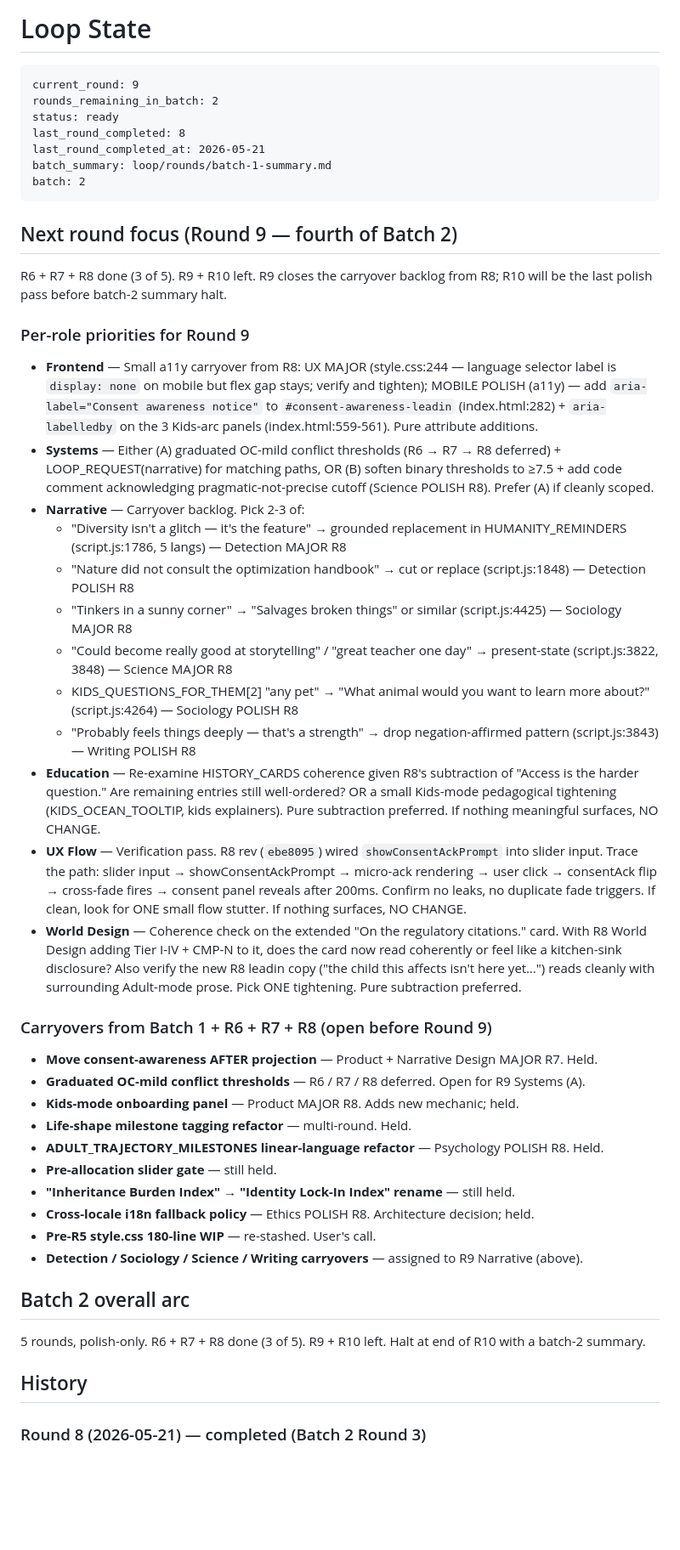
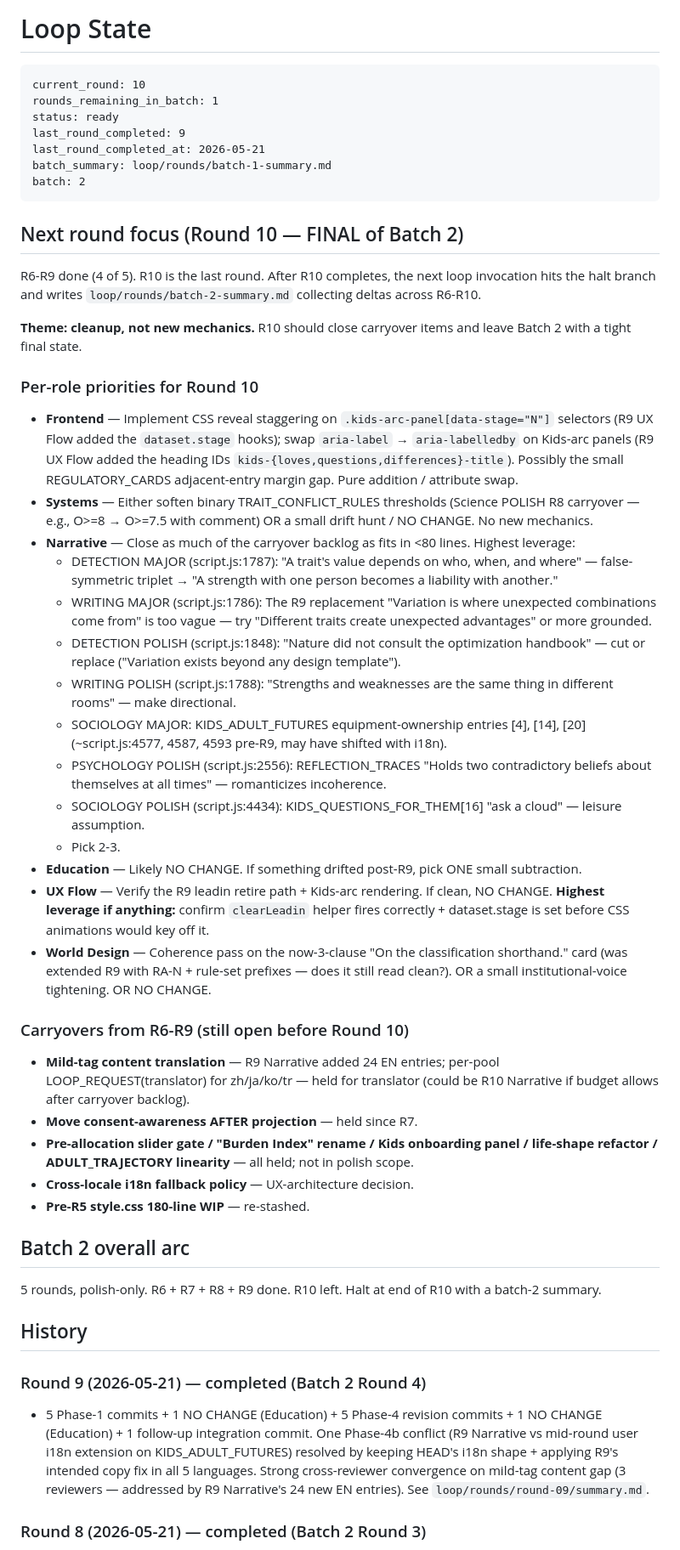
Before and after one commit to lilou-hue/babyblend-lab, a Markdown page: loop/STATE.md, the part around one of its changes. Shown at 85% size. Drawn GitHub-style; blank space fills up the shorter version.

Commit message:
Round 9 complete — summary.md + STATE → R10 (R=1, FINAL of Batch 2)
Phase 1 (5 + 1 NO CHANGE) + Phase 4 (5 + 1 NO CHANGE) + 1 follow-up
integration commit after Phase 4b conflict (R9 Narrative vs mid-round
user i18n on KIDS_ADULT_FUTURES — resolved by keeping HEAD's i18n shape
+ re-applying R9's intended copy fix across 5 languages).

R10 closes Batch 2: cleanup pass, no new mechanics. After R10 the next
loop invocation hits the halt branch and writes batch-2-summary.md.

Co-Authored-By: Claude Opus 4.7 (1M context) <noreply@anthropic.com>

````diff
--- a/loop/STATE.md
+++ b/loop/STATE.md
@@ -1,51 +1,53 @@
 # Loop State
 
 ```
-current_round: 9
-rounds_remaining_in_batch: 2
+current_round: 10
+rounds_remaining_in_batch: 1
 status: ready
-last_round_completed: 8
+last_round_completed: 9
 last_round_completed_at: 2026-05-21
 batch_summary: loop/rounds/batch-1-summary.md
 batch: 2
 ```
 
-## Next round focus (Round 9 — fourth of Batch 2)
+## Next round focus (Round 10 — FINAL of Batch 2)
 
-R6 + R7 + R8 done (3 of 5). R9 + R10 left. R9 closes the carryover backlog from R8; R10 will be the last polish pass before batch-2 summary halt.
+R6-R9 done (4 of 5). R10 is the last round. After R10 completes, the next loop invocation hits the halt branch and writes `loop/rounds/batch-2-summary.md` collecting deltas across R6-R10.
 
-### Per-role priorities for Round 9
+**Theme: cleanup, not new mechanics.** R10 should close carryover items and leave Batch 2 with a tight final state.
 
-- **Frontend** — Small a11y carryover from R8: UX MAJOR (style.css:244 — language selector label is `display: none` on mobile but flex gap stays; verify and tighten); MOBILE POLISH (a11y) — add `aria-label="Consent awareness notice"` to `#consent-awareness-leadin` (index.html:282) + `aria-labelledby` on the 3 Kids-arc panels (index.html:559-561). Pure attribute additions.
-- **Systems** — Either (A) graduated OC-mild conflict thresholds (R6 → R7 → R8 deferred) + LOOP_REQUEST(narrative) for matching paths, OR (B) soften binary thresholds to ≥7.5 + add code comment acknowledging pragmatic-not-precise cutoff (Science POLISH R8). Prefer (A) if cleanly scoped.
-- **Narrative** — Carryover backlog. Pick 2-3 of:
-  - "Diversity isn't a glitch — it's the feature" → grounded replacement in HUMANITY_REMINDERS (script.js:1786, 5 langs) — Detection MAJOR R8
-  - "Nature did not consult the optimization handbook" → cut or replace (script.js:1848) — Detection POLISH R8
-  - "Tinkers in a sunny corner" → "Salvages broken things" or similar (script.js:4425) — Sociology MAJOR R8
-  - "Could become really good at storytelling" / "great teacher one day" → present-state (script.js:3822, 3848) — Science MAJOR R8
-  - KIDS_QUESTIONS_FOR_THEM[2] "any pet" → "What animal would you want to learn more about?" (script.js:4264) — Sociology POLISH R8
-  - "Probably feels things deeply — that's a strength" → drop negation-affirmed pattern (script.js:3843) — Writing POLISH R8
-- **Education** — Re-examine HISTORY_CARDS coherence given R8's subtraction of "Access is the harder question." Are remaining entries still well-ordered? OR a small Kids-mode pedagogical tightening (KIDS_OCEAN_TOOLTIP, kids explainers). Pure subtraction preferred. If nothing meaningful surfaces, NO CHANGE.
-- **UX Flow** — Verification pass. R8 rev (`ebe8095`) wired `showConsentAckPrompt` into slider input. Trace the path: slider input → showConsentAckPrompt → micro-ack rendering → user click → consentAck flip → cross-fade fires → consent panel reveals after 200ms. Confirm no leaks, no duplicate fade triggers. If clean, look for ONE small flow stutter. If nothing surfaces, NO CHANGE.
-- **World Design** — Coherence check on the extended "On the regulatory citations." card. With R8 World Design adding Tier I-IV + CMP-N to it, does the card now read coherently or feel like a kitchen-sink disclosure? Also verify the new R8 leadin copy ("the child this affects isn't here yet…") reads cleanly with surrounding Adult-mode prose. Pick ONE tightening. Pure subtraction preferred.
+### Per-role priorities for Round 10
 
-### Carryovers from Batch 1 + R6 + R7 + R8 (open before Round 9)
+- **Frontend** — Implement CSS reveal staggering on `.kids-arc-panel[data-stage="N"]` selectors (R9 UX Flow added the `dataset.stage` hooks); swap `aria-label` → `aria-labelledby` on Kids-arc panels (R9 UX Flow added the heading IDs `kids-{loves,questions,differences}-title`). Possibly the small REGULATORY_CARDS adjacent-entry margin gap. Pure addition / attribute swap.
+- **Systems** — Either soften binary TRAIT_CONFLICT_RULES thresholds (Science POLISH R8 carryover — e.g., O>=8 → O>=7.5 with comment) OR a small drift hunt / NO CHANGE. No new mechanics.
+- **Narrative** — Close as much of the carryover backlog as fits in <80 lines. Highest leverage:
+  - DETECTION MAJOR (script.js:1787): "A trait's value depends on who, when, and where" — false-symmetric triplet → "A strength with one person becomes a liability with another."
+  - WRITING MAJOR (script.js:1786): The R9 replacement "Variation is where unexpected combinations come from" is too vague — try "Different traits create unexpected advantages" or more grounded.
+  - DETECTION POLISH (script.js:1848): "Nature did not consult the optimization handbook" — cut or replace ("Variation exists beyond any design template").
+  - WRITING POLISH (script.js:1788): "Strengths and weaknesses are the same thing in different rooms" — make directional.
+  - SOCIOLOGY MAJOR: KIDS_ADULT_FUTURES equipment-ownership entries [4], [14], [20] (~script.js:4577, 4587, 4593 pre-R9, may have shifted with i18n).
+  - PSYCHOLOGY POLISH (script.js:2556): REFLECTION_TRACES "Holds two contradictory beliefs about themselves at all times" — romanticizes incoherence.
+  - SOCIOLOGY POLISH (script.js:4434): KIDS_QUESTIONS_FOR_THEM[16] "ask a cloud" — leisure assumption.
+  - Pick 2-3.
+- **Education** — Likely NO CHANGE. If something drifted post-R9, pick ONE small subtraction.
+- **UX Flow** — Verify the R9 leadin retire path + Kids-arc rendering. If clean, NO CHANGE. **Highest leverage if anything:** confirm `clearLeadin` helper fires correctly + dataset.stage is set before CSS animations would key off it.
+- **World Design** — Coherence pass on the now-3-clause "On the classification shorthand." card (was extended R9 with RA-N + rule-set prefixes — does it still read clean?). OR a small institutional-voice tightening. OR NO CHANGE.
 
-- **Move consent-awareness AFTER projection** — Product + Narrative Design MAJOR R7. Held.
-- **Graduated OC-mild conflict thresholds** — R6 / R7 / R8 deferred. Open for R9 Systems (A).
-- **Kids-mode onboarding panel** — Product MAJOR R8. Adds new mechanic; held.
-- **Life-shape milestone tagging refactor** — multi-round. Held.
-- **ADULT_TRAJECTORY_MILESTONES linear-language refactor** — Psychology POLISH R8. Held.
-- **Pre-allocation slider gate** — still held.
-- **"Inheritance Burden Index" → "Identity Lock-In Index" rename** — still held.
-- **Cross-locale i18n fallback policy** — Ethics POLISH R8. Architecture decision; held.
-- **Pre-R5 style.css 180-line WIP** — re-stashed. User's call.
-- **Detection / Sociology / Science / Writing carryovers** — assigned to R9 Narrative (above).
+### Carryovers from R6-R9 (still open before Round 10)
+
+- **Mild-tag content translation** — R9 Narrative added 24 EN entries; per-pool LOOP_REQUEST(translator) for zh/ja/ko/tr — held for translator (could be R10 Narrative if budget allows after carryover backlog).
+- **Move consent-awareness AFTER projection** — held since R7.
+- **Pre-allocation slider gate / "Burden Index" rename / Kids onboarding panel / life-shape refactor / ADULT_TRAJECTORY linearity** — all held; not in polish scope.
+- **Cross-locale i18n fallback policy** — UX-architecture decision.
+- **Pre-R5 style.css 180-line WIP** — re-stashed.
 
 ## Batch 2 overall arc
 
-5 rounds, polish-only. R6 + R7 + R8 done (3 of 5). R9 + R10 left. Halt at end of R10 with a batch-2 summary.
+5 rounds, polish-only. R6 + R7 + R8 + R9 done. R10 left. Halt at end of R10 with a batch-2 summary.
 
 ## History
 
+### Round 9 (2026-05-21) — completed (Batch 2 Round 4)
+- 5 Phase-1 commits + 1 NO CHANGE (Education) + 5 Phase-4 revision commits + 1 NO CHANGE (Education) + 1 follow-up integration commit. One Phase-4b conflict (R9 Narrative vs mid-round user i18n extension on KIDS_ADULT_FUTURES) resolved by keeping HEAD's i18n shape + applying R9's intended copy fix in all 5 languages. Strong cross-reviewer convergence on mild-tag content gap (3 reviewers — addressed by R9 Narrative's 24 new EN entries). See `loop/rounds/round-09/summary.md`.
+
 ### Round 8 (2026-05-21) — completed (Batch 2 Round 3)
````
Also changed, not shown: other parts of loop/STATE.md (+3 -3 lines), 1 other file.
